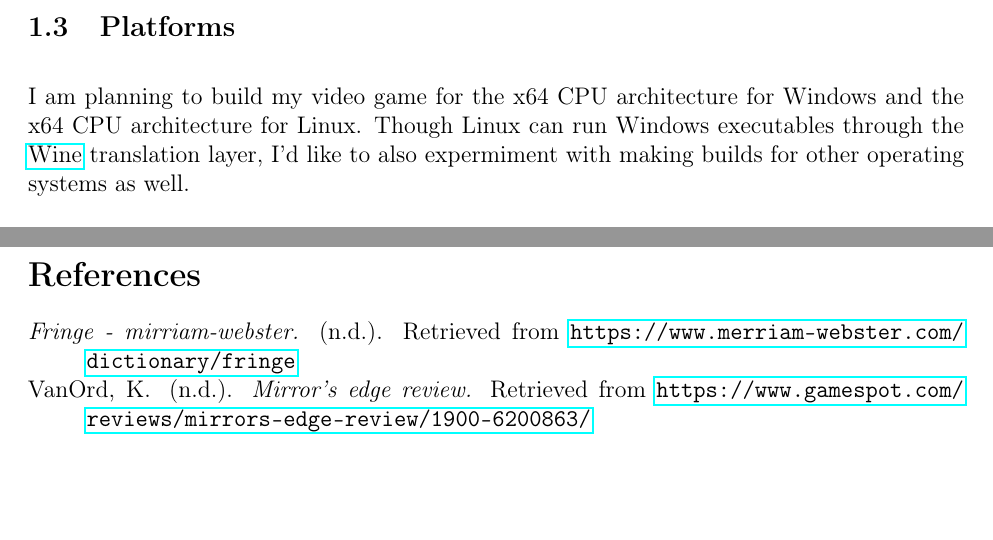
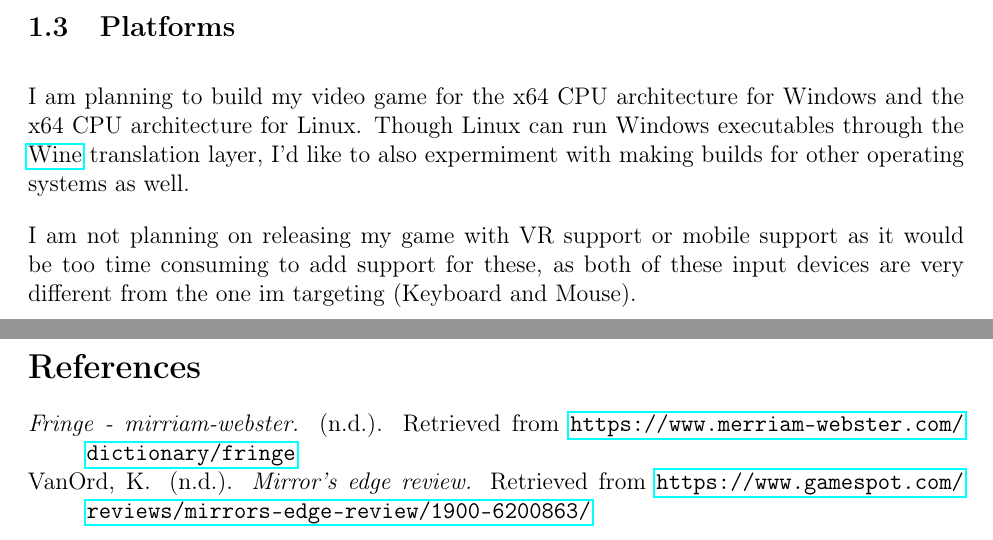
Before and after one commit to dylanru-sm-college/A2-GDD, a LaTeX document (main.tex): two parts of pages 4 and 5 of 5, joined at a grey line, cut so that both start at the same text, the shorter picture padded with empty space. Compiled offline with pdfLaTeX.

Commit message:
Added paragraph to platforms subsection.

```diff
--- a/main.tex
+++ b/main.tex
@@ -71,7 +71,7 @@
 	\subsection{Platforms}
 	I am planning to build my video game for the x64 CPU architecture for Windows and the x64 CPU architecture for Linux. Though Linux can run Windows executables through the \href{https://www.winehq.org}{Wine} translation layer, I'd like to also expermiment with making builds for other operating systems as well.
 
-
+	I am not planning on releasing my game with VR support or mobile support as it would be too time consuming to add support for these, as both of these input devices are very different from the one im targeting (Keyboard and Mouse).
 	\pagebreak
 	{\setlength{\parskip}{0pt}%
 	\bibliography{references}
```
